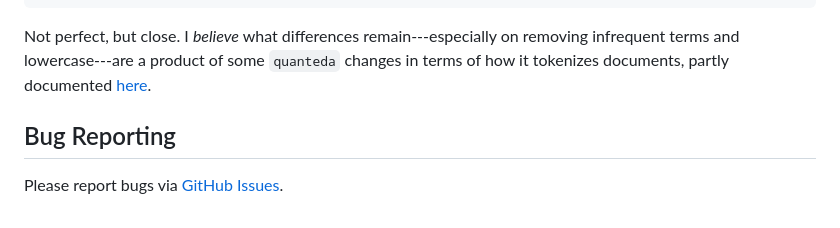
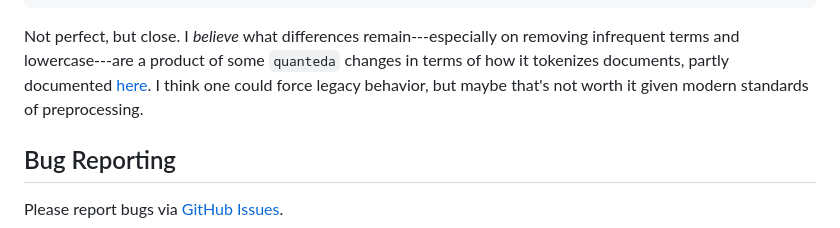
Before and after one commit to ArthurSpirling/preText2, a Markdown page: README.md, the part around the change. Rendered like a GitHub page.

````diff
--- a/README.md
+++ b/README.md
@@ -126,7 +126,7 @@ Regression results (negative coefficients imply less risk):
 8              Use NGrams      -0.027 0.004
 Complete in: 11.28 seconds...
 ```
-Not perfect, but close. I *believe* what differences remain---especially on removing infrequent terms and lowercase---are a product of some `quanteda` changes in terms of how it tokenizes documents, partly documented [here](https://quanteda.io/news/news-3.3.html#changes-and-additions-3-3-0).
+Not perfect, but close. I *believe* what differences remain---especially on removing infrequent terms and lowercase---are a product of some `quanteda` changes in terms of how it tokenizes documents, partly documented [here](https://quanteda.io/news/news-3.3.html#changes-and-additions-3-3-0). I think one could force legacy behavior, but maybe that's not worth it given modern standards of preprocessing.
 
 
 ## Bug Reporting
````
